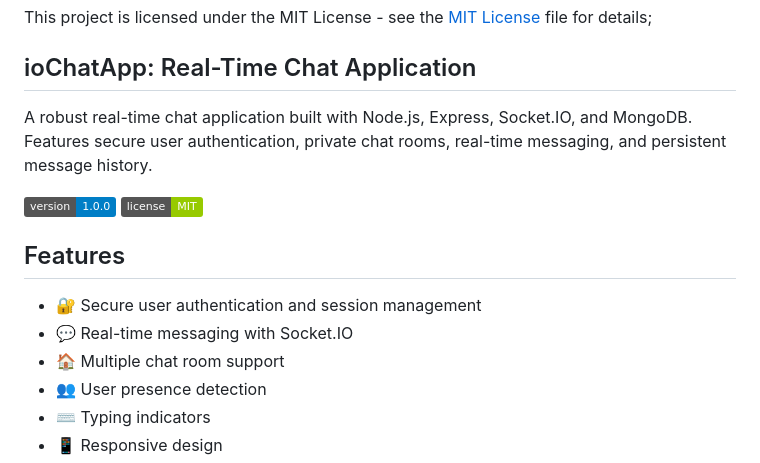
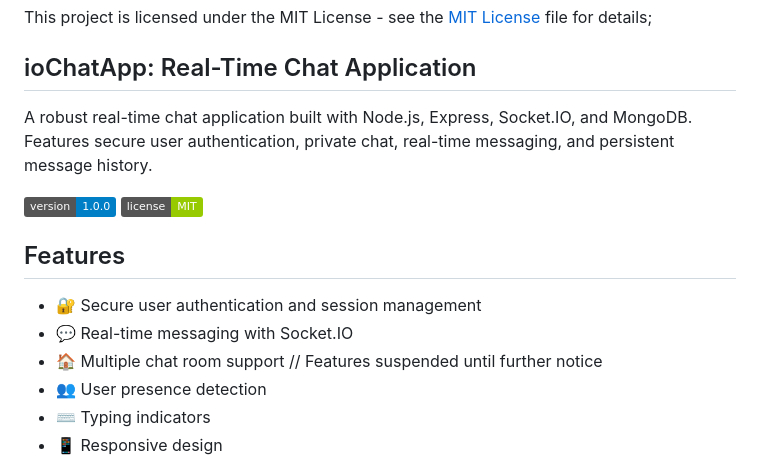
Before and after one commit to Patoski-patoski/ioChatApp, a Markdown page: README.md, the part around the change. Rendered like a GitHub page; badges without logos.

```diff
--- a/README.md
+++ b/README.md
@@ -13,7 +13,7 @@ This project is licensed under the MIT License - see the [MIT License]( https://
 
 ## ioChatApp: Real-Time Chat Application
 
-A robust real-time chat application built with Node.js, Express, Socket.IO, and MongoDB. Features secure user authentication, private chat rooms, real-time messaging, and persistent message history.
+A robust real-time chat application built with Node.js, Express, Socket.IO, and MongoDB. Features secure user authentication, private chat, real-time messaging, and persistent message history.
 
 ![Version](https://img.shields.io/badge/version-1.0.0-blue.svg)
 ![License](https://img.shields.io/badge/license-MIT-green.svg)
@@ -22,7 +22,7 @@ A robust real-time chat application built with Node.js, Express, Socket.IO, and
 
 * 🔐 Secure user authentication and session management
 * 💬 Real-time messaging with Socket.IO
-* 🏠 Multiple chat room support
+* 🏠 Multiple chat room support // Features suspended until further notice
 * 👥 User presence detection
 * ⌨️ Typing indicators
 * 📱 Responsive design
```
